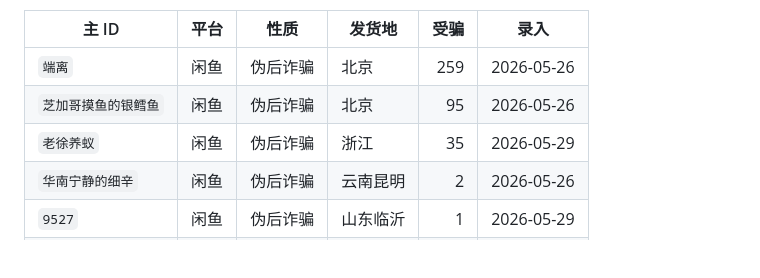
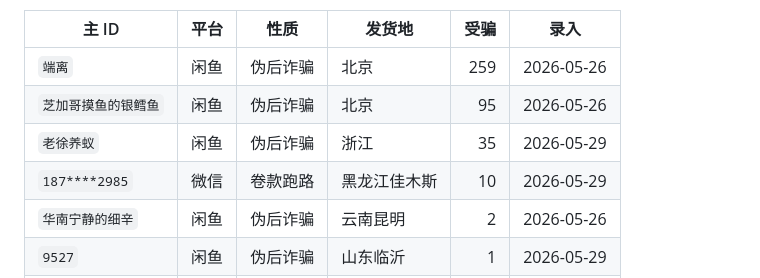
Before and after one commit to freetabris/antguatian, a Markdown page: README.md, the part around one of its changes. GitHub-like rendering; blank space fills up the shorter version.

Commit message:
chore(readme): auto-sync 当前在录 from data.json

```diff
--- a/README.md
+++ b/README.md
@@ -20,6 +20,7 @@
 | `端离` | 闲鱼 | 伪后诈骗 | 北京 | 259 | 2026-05-26 |
 | `芝加哥摸鱼的银鳕鱼` | 闲鱼 | 伪后诈骗 | 北京 | 95 | 2026-05-26 |
 | `老徐养蚁` | 闲鱼 | 伪后诈骗 | 浙江 | 35 | 2026-05-29 |
+| `187****2985` | 微信 | 卷款跑路 | 黑龙江佳木斯 | 10 | 2026-05-29 |
 | `华南宁静的细辛` | 闲鱼 | 伪后诈骗 | 云南昆明 | 2 | 2026-05-26 |
 | `9527` | 闲鱼 | 伪后诈骗 | 山东临沂 | 1 | 2026-05-29 |
 | `唯爱全异` | 闲鱼 | 伪后诈骗 | 北京 | 1 | 2026-05-26 |
```
Also changed, not shown: other parts of README.md (+1 -1 lines).
